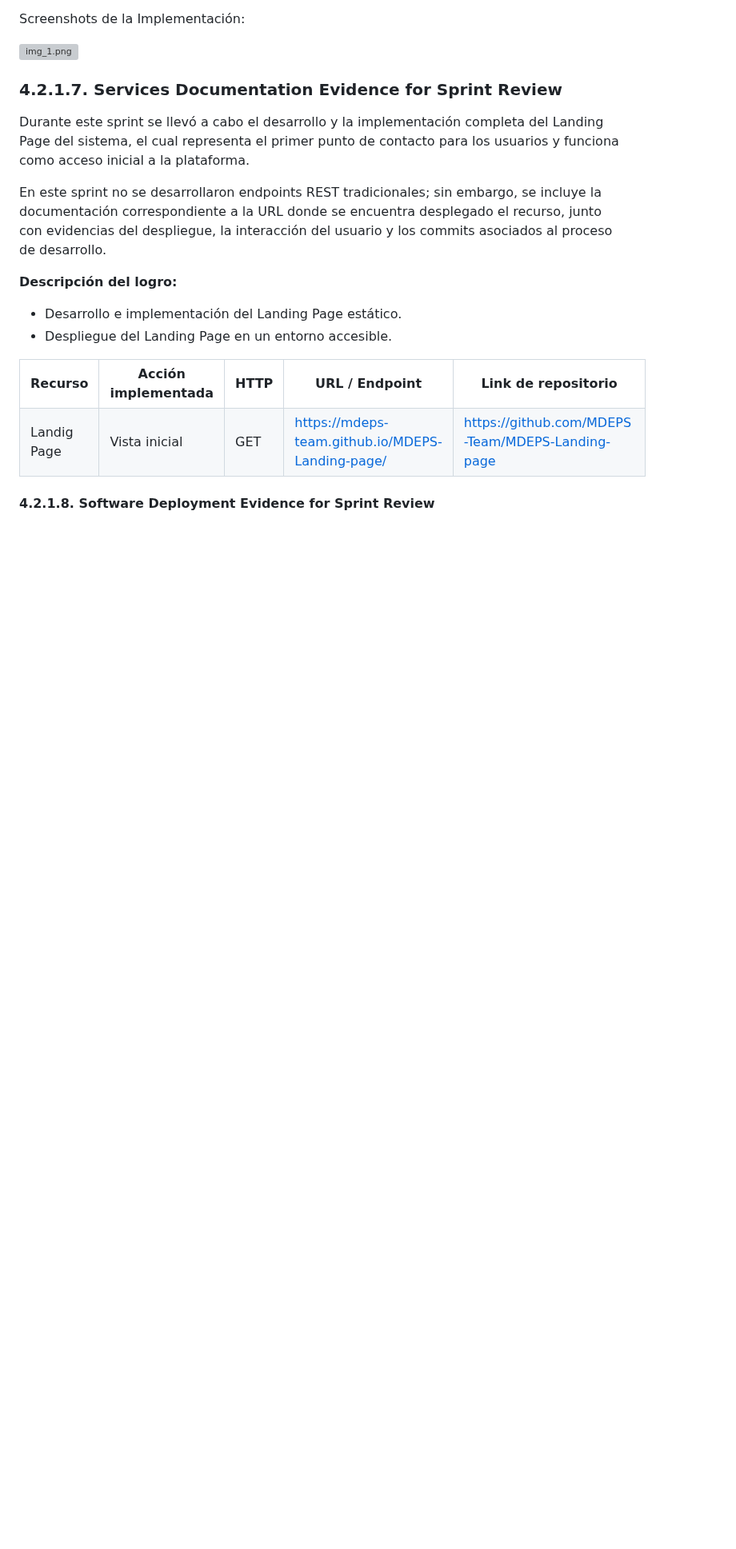
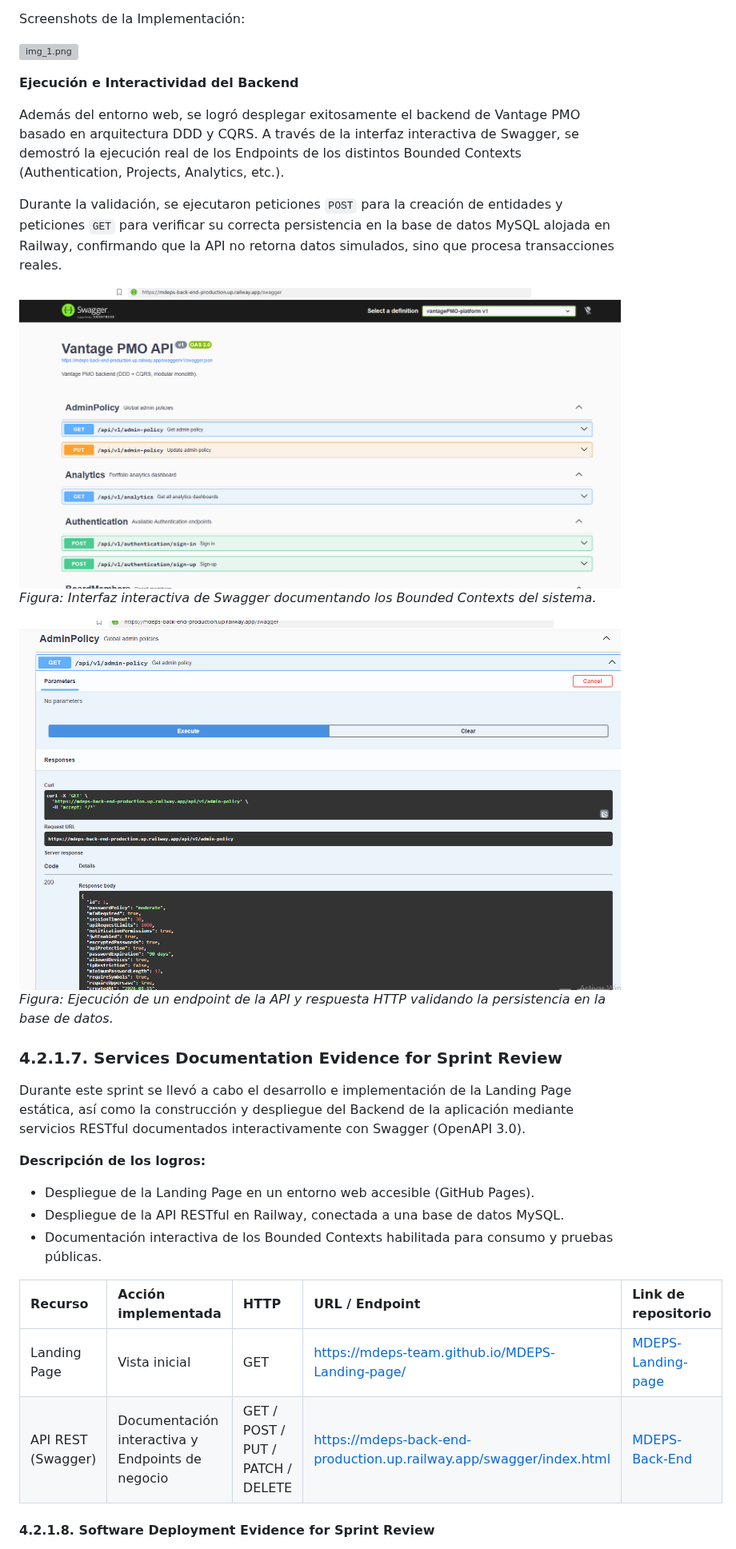
Before and after one commit to MDEPS-Team/MDEPS-report, a Markdown page: cap4-software.md, the part around one of its changes. Shown at 80% size. GitHub-like rendering; pictures changed too: assets/img5.png (added), assets/img7.png (added); blank space fills up the shorter version; grey boxes are pictures that could not be loaded.

Commit message:
features add: refactor

```diff
--- a/cap4-software.md
+++ b/cap4-software.md
@@ -319,35 +325,32 @@ Screenshots de la Implementación:
 
 ![img_1.png](assets/images/img_1.png)
 
-###  4.2.1.7. Services Documentation Evidence for Sprint Review
+**Ejecución e Interactividad del Backend**
 
+Además del entorno web, se logró desplegar exitosamente el backend de Vantage PMO basado en arquitectura DDD y CQRS. A través de la interfaz interactiva de Swagger, se demostró la ejecución real de los Endpoints de los distintos Bounded Contexts (Authentication, Projects, Analytics, etc.).
+
+Durante la validación, se ejecutaron peticiones `POST` para la creación de entidades y peticiones `GET` para verificar su correcta persistencia en la base de datos MySQL alojada en Railway, confirmando que la API no retorna datos simulados, sino que procesa transacciones reales.
+
+![img.png](assets/img5.png)
+*Figura: Interfaz interactiva de Swagger documentando los Bounded Contexts del sistema.*
+
+![img.png](assets/img7.png)
+*Figura: Ejecución de un endpoint de la API y respuesta HTTP validando la persistencia en la base de datos.*
+
+### 4.2.1.7. Services Documentation Evidence for Sprint Review
 <a id="5-2-1-6-services-documentation-evidence-for-sprint-review"></a>
 
-Durante este sprint se llevó a cabo el desarrollo y la implementación completa del Landing Page del sistema, el cual representa el primer punto de contacto para los usuarios y funciona como acceso inicial a la plataforma.
+Durante este sprint se llevó a cabo el desarrollo e implementación de la Landing Page estática, así como la construcción y despliegue del Backend de la aplicación mediante servicios RESTful documentados interactivamente con Swagger (OpenAPI 3.0).
 
-En este sprint no se desarrollaron endpoints REST tradicionales; sin embargo, se incluye la documentación correspondiente a la URL donde se encuentra desplegado el recurso, junto con evidencias del despliegue, la interacción del usuario y los commits asociados al proceso de desarrollo.
+**Descripción de los logros:**
+- Despliegue de la Landing Page en un entorno web accesible (GitHub Pages).
+- Despliegue de la API RESTful en Railway, conectada a una base de datos MySQL.
+- Documentación interactiva de los Bounded Contexts habilitada para consumo y pruebas públicas.
 
-**Descripción del logro:**
-
-- Desarrollo e implementación del Landing Page estático.
-- Despliegue del Landing Page en un entorno accesible.
-
-<table border="1" cellspacing="0" cellpadding="5">
-  <tr>
-    <th>Recurso</th>
-    <th>Acción implementada</th>
-    <th>HTTP</th>
-    <th>URL / Endpoint</th>
-    <th>Link de repositorio</th>
-  </tr>
-  <tr>
-    <td>Landig Page</td>
-    <td>Vista inicial</td>
-    <td>GET</td>
-    <td><a href="https://mdeps-team.github.io/MDEPS-Landing-page/">https://mdeps-team.github.io/MDEPS-Landing-page/</a></td>
-    <td><a href="https://github.com/MDEPS-Team/MDEPS-Landing-page">https://github.com/MDEPS-Team/MDEPS-Landing-page</a></td>
-  </tr>
-</table>
+| Recurso | Acción implementada | HTTP | URL / Endpoint | Link de repositorio |
+| :--- | :--- | :--- | :--- | :--- |
+| Landing Page | Vista inicial | GET | [https://mdeps-team.github.io/MDEPS-Landing-page/](https://mdeps-team.github.io/MDEPS-Landing-page/) | [MDEPS-Landing-page](https://github.com/MDEPS-Team/MDEPS-Landing-page) |
+| API REST (Swagger) | Documentación interactiva y Endpoints de negocio | GET / POST / PUT / PATCH / DELETE | [https://mdeps-back-end-production.up.railway.app/swagger/index.html](https://mdeps-back-end-production.up.railway.app/swagger/index.html) | [MDEPS-Back-End](https://github.com/MDEPS-Team/MDEPS-Back-End) |
 
 #### 4.2.1.8. Software Deployment Evidence for Sprint Review
 <a id="5-2-1-7-software-deployment-evidence-for-sprint-review"></a>
```
Also changed, not shown: other parts of cap4-software.md (+16 -3 lines), assets/img4.png (added).
